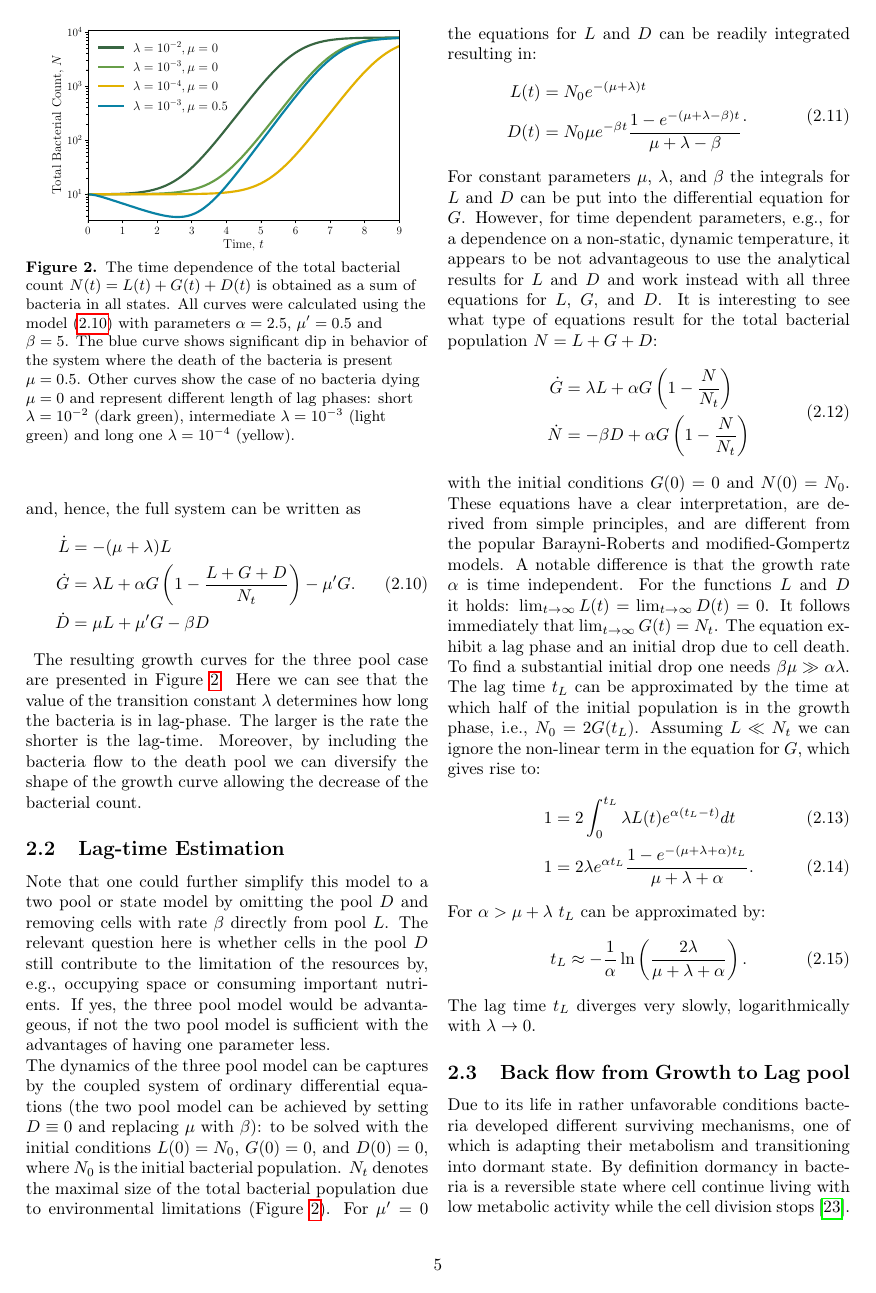
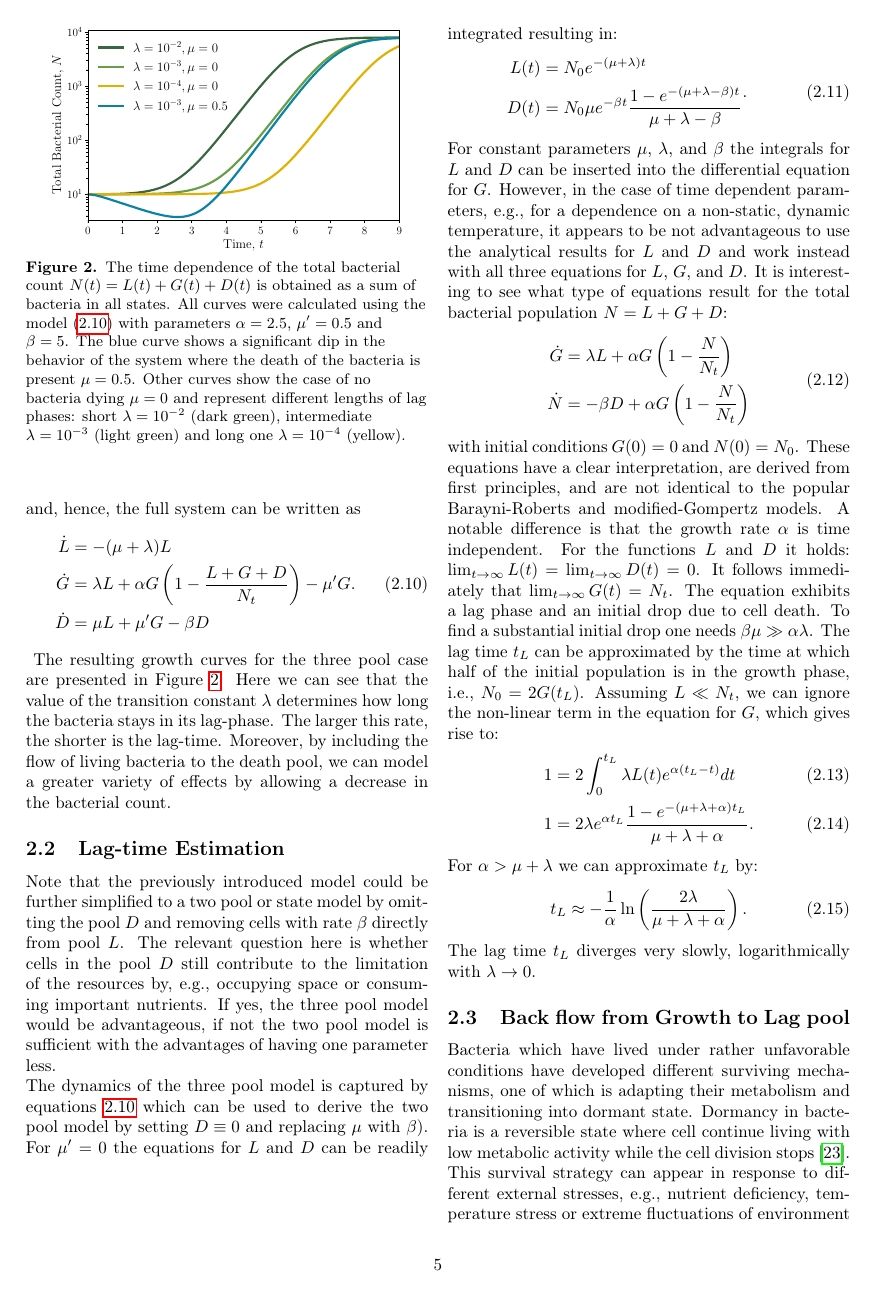
Before and after one commit to polinagaindrik/pool_model_paper, a LaTeX paper (paper/pool_model.tex): page 5 of 23. Compiled offline with pdfLaTeX; a LaTeX package or settings file that is missing is left out.

Commit message:
adapt formulations of first section

```diff
--- a/paper/pool_model.tex
+++ b/paper/pool_model.tex
@@ -417,29 +418,26 @@ and, hence, the full system can be written as
     \caption{
         The time dependence of the total bacterial count $N(t) = L(t) + G(t) + D(t)$ is obtained as a sum of bacteria in all states.
         All curves were calculated using the model (\ref{eq:ode_3pool_resource2}) with parameters $\alpha=2.5$, $\mu'=0.5$ and $\beta=5$.
-        The blue curve shows significant dip in behavior of the system where the death of the bacteria is present $\mu = 0.5$.
-        Other curves show the case of no bacteria dying $\mu=0$ and represent different length of lag phases:
-        short $\lambda=10^{-2}$ (dark green), intermediate $\lambda=10^{-3}$ (light green) and long one $\lambda=10^{-4}$ (yellow).
+        The blue curve shows a significant dip in the behavior of the system where the death of the bacteria is present $\mu = 0.5$.
+        Other curves show the case of no bacteria dying $\mu=0$ and represent different lengths of lag phases: short $\lambda=10^{-2}$ (dark green), intermediate $\lambda=10^{-3}$ (light green) and long one $\lambda=10^{-4}$ (yellow).
     }
     \label{fig:3pool_resource_plots}
     \end{center}
 \end{figure}
 The resulting growth curves for the three pool case are presented in Figure~\ref{fig:3pool_resource_plots}.
-Here we can see that the value of the transition constant $\lambda$ determines how long the bacteria is in lag-phase.
-The larger is the rate the shorter is the lag-time.
-Moreover, by including the bacteria flow to the death pool we can diversify the shape of the growth curve allowing the decrease of the bacterial count.
-%
+Here we can see that the value of the transition constant $\lambda$ determines how long the bacteria stays in its lag-phase.
+The larger this rate, the shorter is the lag-time.
+Moreover, by including the flow of living bacteria to the death pool, we can model a greater variety of effects by allowing a decrease in the bacterial count.
 %
 %
 % ------------------------------------------------------------------------------------------------
 \subsection{Lag-time Estimation}
-Note that one could further simplify this model to a two pool or state model by omitting the pool $D$ and removing cells with rate $\beta$ directly from pool $L$.
+Note that the previously introduced model could be further simplified to a two pool or state model by omitting the pool $D$ and removing cells with rate $\beta$ directly from pool $L$.
 The relevant question here is whether cells in the pool $D$ still contribute to the limitation of the resources by, e.g., occupying space or consuming important nutrients.
 If yes, the three pool model would be advantageous, if not the two pool model is sufficient with the advantages of having one parameter less.\\
 %
-The dynamics of the three pool model can be captures by the coupled system of ordinary differential equations (the two pool model can be achieved by setting $D\equiv 0$ and replacing $\mu$ with $\beta$):
-to be solved with the initial conditions $L(0)=N_0$, $G(0)=0$, and $D(0)=0$, where $N_0$ is the initial bacterial population.
-$N_t$ denotes the maximal size of the total bacterial population due to environmental limitations (Figure \ref{fig:3pool_resource_plots}).
+% The dynamics of the three pool model can be captured by the coupled system of ordinary differential
+The dynamics of the three pool model is captured by equations~\ref{eq:ode_3pool_resource2} which can be used to derive the two pool model by setting $D\equiv 0$ and replacing $\mu$ with $\beta$).
 For $\mu'=0$ the equations for $L$ and $D$ can be readily integrated resulting in:
 \begin{align}
     \begin{split}
@@ -447,8 +445,8 @@ For $\mu'=0$ the equations for $L$ and $D$ can be readily integrated resulting i
         D(t) &= N_0 \mu e^{-\beta t}\frac{1-e^{-(\mu+\lambda-\beta)t}}{\mu+\lambda-\beta}
     \end{split}.
 \end{align}
-For constant parameters $\mu$, $\lambda$, and $\beta$ the integrals for $L$ and $D$ can be put into the differential equation for $G$.
-However, for time dependent parameters, e.g., for a dependence on a non-static, dynamic temperature, it appears to be not advantageous to use the analytical results for $L$ and $D$ and work instead with all three equations for $L$, $G$, and $D$.
+For constant parameters $\mu$, $\lambda$, and $\beta$ the integrals for $L$ and $D$ can be inserted into the differential equation for $G$.
+However, in the case of time dependent parameters, e.g., for a dependence on a non-static, dynamic temperature, it appears to be not advantageous to use the analytical results for $L$ and $D$ and work instead with all three equations for $L$, $G$, and $D$.
 It is interesting to see what type of equations result for the total bacterial population $N=L+G+D$:
 \begin{align}
     \begin{split}
@@ -456,20 +454,20 @@ It is interesting to see what type of equations result for the total bacterial p
         \dot{N} &= - \beta D + \alpha G\left(1-\frac{N}{N_t}\right)
     \end{split}
 \end{align}
-with the initial conditions $G(0)=0$ and $N(0)=N_0$.
-These equations have a clear interpretation, are derived from simple principles, and are different from the popular Barayni-Roberts and modified-Gompertz models.
+with initial conditions $G(0)=0$ and $N(0)=N_0$.
+These equations have a clear interpretation, are derived from first principles, and are not identical to the popular Barayni-Roberts and modified-Gompertz models.
 A notable difference is that the growth rate $\alpha$ is time independent.
 For the functions $L$ and $D$ it holds: $\lim_{t\to\infty} L(t) = \lim_{t\to\infty} D(t) = 0$.
 It follows immediately that $\lim_{t\to\infty} G(t) = N_t$.
-The equation exhibit a lag phase and an initial drop due to cell death.
+The equation exhibits a lag phase and an initial drop due to cell death.
 To find a substantial initial drop one needs $\beta \mu \gg \alpha \lambda$.
 The lag time $t_L$ can be approximated by the time at which half of the initial population is in the growth phase, i.e., $N_0=2G(t_L)$.
-Assuming $L\ll N_t$ we can ignore the non-linear term in the equation for $G$, which gives rise to:
+Assuming $L\ll N_t$, we can ignore the non-linear term in the equation for $G$, which gives rise to:
 \begin{align}
     1&= 2\int_0^{t_L} \lambda L(t)e^{\alpha(t_L-t)}dt\\
     1  &= 2\lambda e^{\alpha t_L}\frac{1-e^{-(\mu+\lambda+\alpha)t_L}}{\mu+\lambda+\alpha}.
 \end{align}
-For $\alpha > \mu+\lambda$ $t_L$ can be approximated by:
+For $\alpha > \mu+\lambda$  we can approximate $t_L$ by:
 \begin{align}
     t_L &\approx -\frac{1}{\alpha}\ln\left(\frac{2\lambda}{\mu+\lambda+\alpha}\right).
 \end{align}
@@ -479,7 +477,7 @@ The lag time $t_L$ diverges very slowly, logarithmically with $\lambda\to 0$.
 %
 % ------------------------------------------------------------------------------------------------
 \subsection{Back flow from Growth to Lag pool}
-Due to its life in rather unfavorable conditions bacteria developed different surviving mechanisms, one of which is adapting their metabolism and transitioning into dormant state.
-By definition dormancy in bacteria is a reversible state where cell continue living with low metabolic activity while the cell division stops~\cite{kaprelyants_dormancy_1993}.
+Bacteria which have lived under rather unfavorable conditions have developed different surviving mechanisms, one of which is adapting their metabolism and transitioning into dormant state.
+Dormancy in bacteria is a reversible state where cell continue living with low metabolic activity while the cell division stops~\cite{kaprelyants_dormancy_1993}.
 This survival strategy can appear in response to different external stresses, e.g., nutrient deficiency, temperature stress or extreme fluctuations of environment parameters.
 And after "difficult times" bacteria, also called viable but non-culturable (VBNC), can continue cell division~\cite{kell_viability_1998}.
```
Also changed, not shown: paper/pool_model.tex (56 more changed lines).
